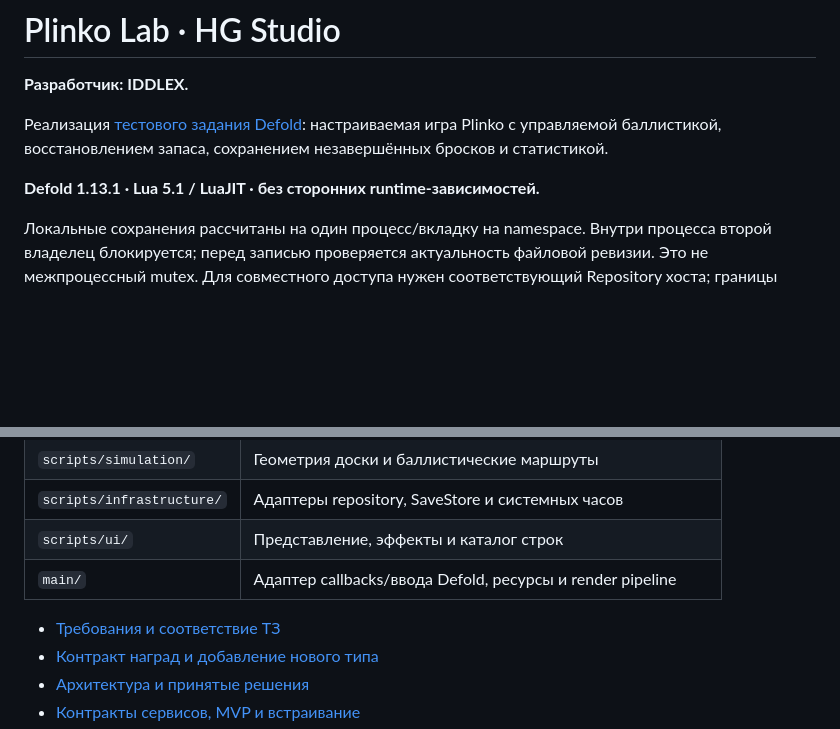
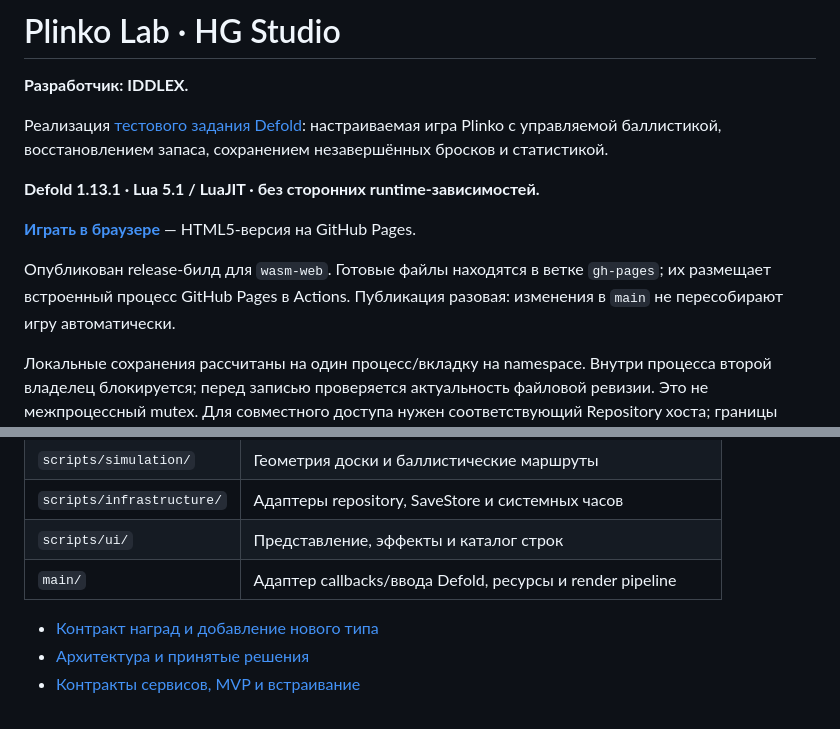
Before and after one commit to AwsomeSauci/PlinkoHG, a Markdown page: README.md, 2 parts joined by grey strips. GitHub-like rendering; blank space fills up the shorter version.

Commit message:
Remove requirements documentation and link the browser release

```diff
--- a/README.md
+++ b/README.md
@@ -5,6 +5,10 @@
 Реализация [тестового задания Defold](https://hgstudio.notion.site/Defold-4236ab52e6804f6db582c60d2f59d387): настраиваемая игра Plinko с управляемой баллистикой, восстановлением запаса, сохранением незавершённых бросков и статистикой.
 
 **Defold 1.13.1 · Lua 5.1 / LuaJIT · без сторонних runtime-зависимостей.**
+
+**[Играть в браузере](https://AwsomeSauci.github.io/PlinkoHG/)** — HTML5-версия на GitHub Pages.
+
+Опубликован release-билд для `wasm-web`. Готовые файлы находятся в ветке `gh-pages`; их размещает встроенный процесс GitHub Pages в Actions. Публикация разовая: изменения в `main` не пересобирают игру автоматически.
 
 Локальные сохранения рассчитаны на один процесс/вкладку на namespace. Внутри процесса второй владелец блокируется; перед записью проверяется актуальность файловой ревизии. Это не межпроцессный mutex. Для совместного доступа нужен соответствующий Repository хоста; границы описаны в [контракте](Docs/PERSISTENCE_CONTRACT.md#локальный-файловый-адаптер-один-писатель).
 
@@ -118,7 +122,6 @@ Baskets = {
 | `scripts/ui/` | Представление, эффекты и каталог строк |
 | `main/` | Адаптер callbacks/ввода Defold, ресурсы и render pipeline |
 
-- [Требования и соответствие ТЗ](Docs/REQUIREMENTS.md)
 - [Контракт наград и добавление нового типа](Docs/REWARDS.md)
 - [Архитектура и принятые решения](Docs/ARCHITECTURE.md)
 - [Контракты сервисов, MVP и встраивание](Docs/SERVICE_CONTRACT.md)
```
Also changed, not shown: Docs/REQUIREMENTS.md (deleted, +0 -58 lines).
